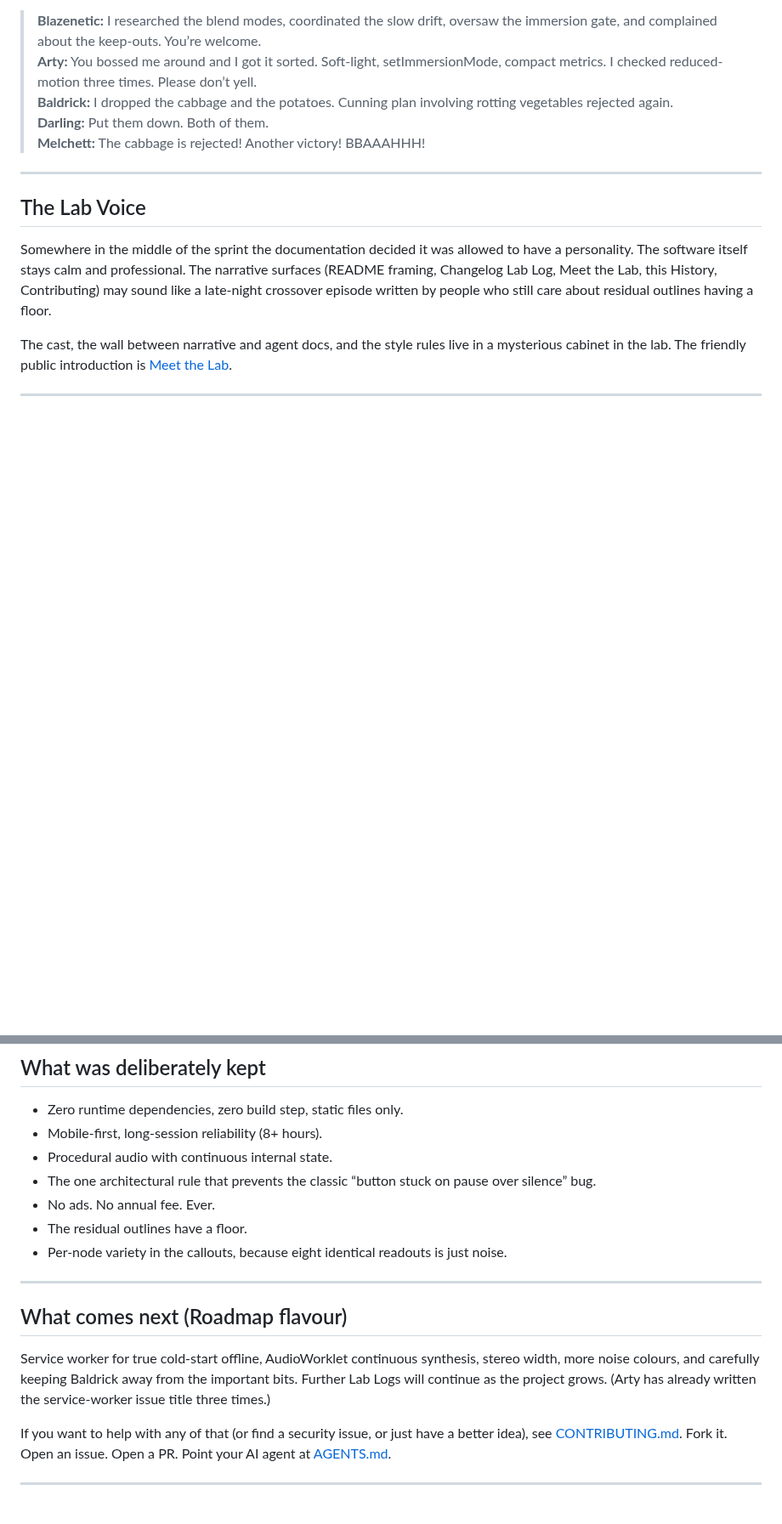
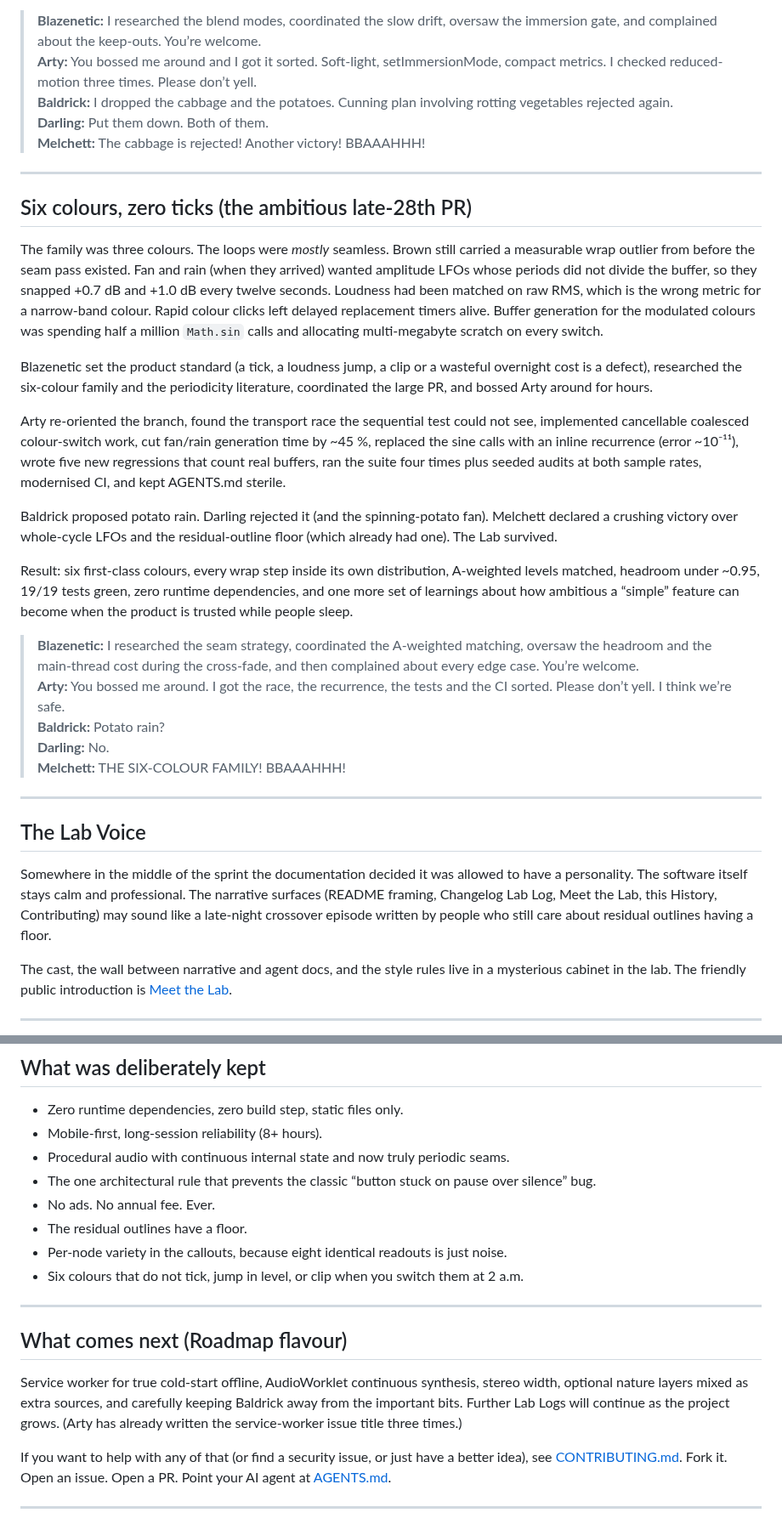
Before and after one commit to Blazenetic/complex-noise, a Markdown page: docs/HISTORY.md, 2 parts joined by grey strips. Shown at 85% size. Drawn GitHub-style; blank space fills up the shorter version.

```diff
--- a/docs/HISTORY.md
+++ b/docs/HISTORY.md
@@ -110,6 +110,26 @@ Blazenetic bossed Arty around until both problems were solved properly: soft-lig
 
 ---
 
+## Six colours, zero ticks (the ambitious late-28th PR)
+
+The family was three colours. The loops were *mostly* seamless. Brown still carried a measurable wrap outlier from before the seam pass existed. Fan and rain (when they arrived) wanted amplitude LFOs whose periods did not divide the buffer, so they snapped +0.7 dB and +1.0 dB every twelve seconds. Loudness had been matched on raw RMS, which is the wrong metric for a narrow-band colour. Rapid colour clicks left delayed replacement timers alive. Buffer generation for the modulated colours was spending half a million `Math.sin` calls and allocating multi-megabyte scratch on every switch.
+
+Blazenetic set the product standard (a tick, a loudness jump, a clip or a wasteful overnight cost is a defect), researched the six-colour family and the periodicity literature, coordinated the large PR, and bossed Arty around for hours.
+
+Arty re-oriented the branch, found the transport race the sequential test could not see, implemented cancellable coalesced colour-switch work, cut fan/rain generation time by ~45 %, replaced the sine calls with an inline recurrence (error ~10⁻¹¹), wrote five new regressions that count real buffers, ran the suite four times plus seeded audits at both sample rates, modernised CI, and kept AGENTS.md sterile.
+
+Baldrick proposed potato rain. Darling rejected it (and the spinning-potato fan). Melchett declared a crushing victory over whole-cycle LFOs and the residual-outline floor (which already had one). The Lab survived.
+
+Result: six first-class colours, every wrap step inside its own distribution, A-weighted levels matched, headroom under ~0.95, 19/19 tests green, zero runtime dependencies, and one more set of learnings about how ambitious a “simple” feature can become when the product is trusted while people sleep.
+
+> **Blazenetic:** I researched the seam strategy, coordinated the A-weighted matching, oversaw the headroom and the main-thread cost during the cross-fade, and then complained about every edge case. You’re welcome.
+> **Arty:** You bossed me around. I got the race, the recurrence, the tests and the CI sorted. Please don’t yell. I think we’re safe.
+> **Baldrick:** Potato rain?
+> **Darling:** No.
+> **Melchett:** THE SIX-COLOUR FAMILY! BBAAAHHH!
+
+---
+
 ## The Lab Voice
 
 Somewhere in the middle of the sprint the documentation decided it was allowed to have a personality. The software itself stays calm and professional. The narrative surfaces (README framing, Changelog Lab Log, Meet the Lab, this History, Contributing) may sound like a late-night crossover episode written by people who still care about residual outlines having a floor.
@@ -122,17 +142,18 @@ The cast, the wall between narrative and agent docs, and the style rules live in
 
 - Zero runtime dependencies, zero build step, static files only.
 - Mobile-first, long-session reliability (8+ hours).
-- Procedural audio with continuous internal state.
+- Procedural audio with continuous internal state and now truly periodic seams.
 - The one architectural rule that prevents the classic “button stuck on pause over silence” bug.
 - No ads. No annual fee. Ever.
 - The residual outlines have a floor.
 - Per-node variety in the callouts, because eight identical readouts is just noise.
+- Six colours that do not tick, jump in level, or clip when you switch them at 2 a.m.
 
 ---
 
 ## What comes next (Roadmap flavour)
 
-Service worker for true cold-start offline, AudioWorklet continuous synthesis, stereo width, more noise colours, and carefully keeping Baldrick away from the important bits. Further Lab Logs will continue as the project grows. (Arty has already written the service-worker issue title three times.)
+Service worker for true cold-start offline, AudioWorklet continuous synthesis, stereo width, optional nature layers mixed as extra sources, and carefully keeping Baldrick away from the important bits. Further Lab Logs will continue as the project grows. (Arty has already written the service-worker issue title three times.)
 
 If you want to help with any of that (or find a security issue, or just have a better idea), see [CONTRIBUTING.md](../CONTRIBUTING.md). Fork it. Open an issue. Open a PR. Point your AI agent at [AGENTS.md](../AGENTS.md).
 
```
Also changed, not shown: other parts of docs/HISTORY.md (+1 -1 lines), docs/MEET_THE_LAB.md (+25 -1 lines).
